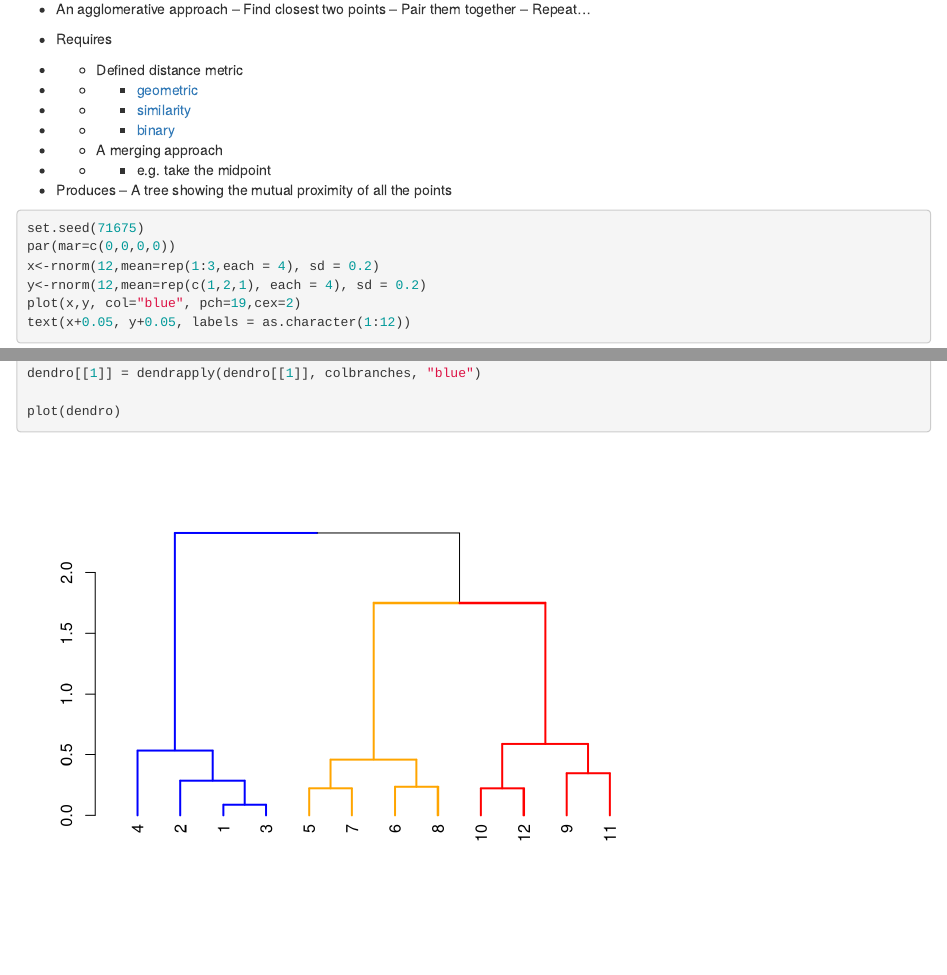
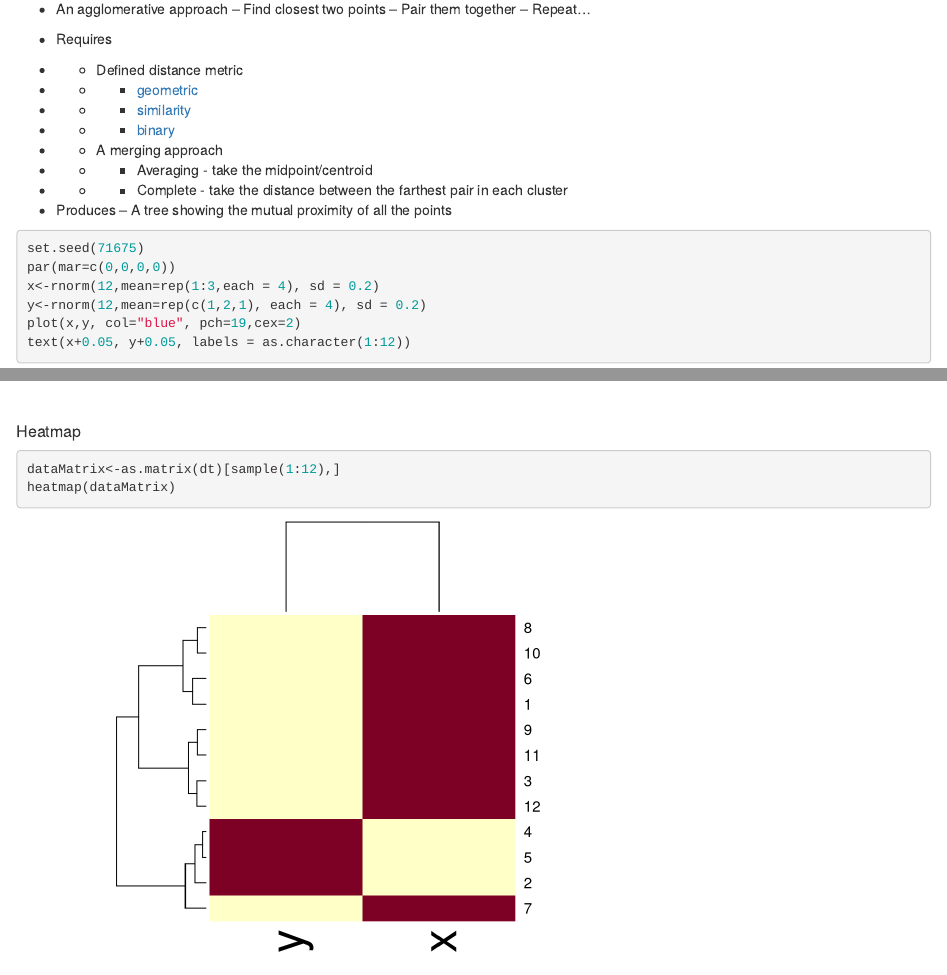
Before and after one commit to mccabe082/datasciencecoursera, an R Markdown document (Basic Methods/Hierarchical_Clustering/Hierarchical Clustering.Rmd): the page in a window 1100 px wide, from 130 px down, and a second part further down, joined at a grey line. Rendered offline with R 4.5, knitr and Pandoc, with nearby package versions.

Commit message:
minor update

````diff
--- a/Basic Methods/Hierarchical_Clustering/Hierarchical Clustering.Rmd
+++ b/Basic Methods/Hierarchical_Clustering/Hierarchical Clustering.Rmd
@@ -16,7 +16,8 @@ output: html_document
 - - - [similarity](https://en.wikipedia.org/wiki/Pearson_correlation_coefficient)
 - - - [binary](https://en.wikipedia.org/wiki/Taxicab_geometry)
 - - A merging approach
-- - - e.g. take the midpoint
+- - - Averaging - take the midpoint/centroid
+- - - Complete - take the distance between the farthest pair in each cluster
 - Produces
 -- A tree showing the mutual proximity of all the points
 
@@ -63,3 +64,10 @@
 
 plot(dendro)
 ```
+
+##### Heatmap
+
+```{r}
+dataMatrix<-as.matrix(dt)[sample(1:12),]
+heatmap(dataMatrix)
+```
````
Also changed, not shown: Basic Methods/Hierarchical_Clustering/Hierarchical_Clustering.html.
